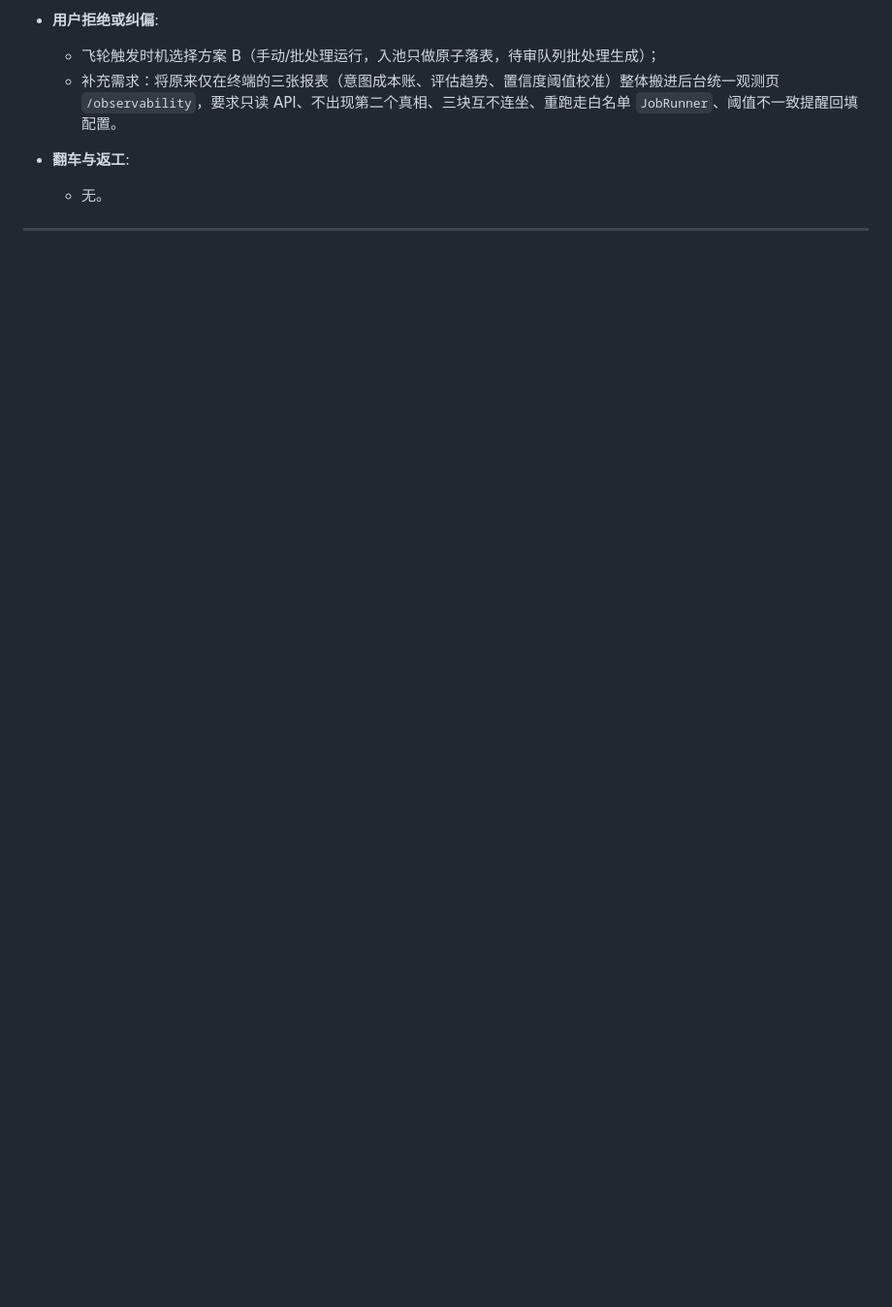
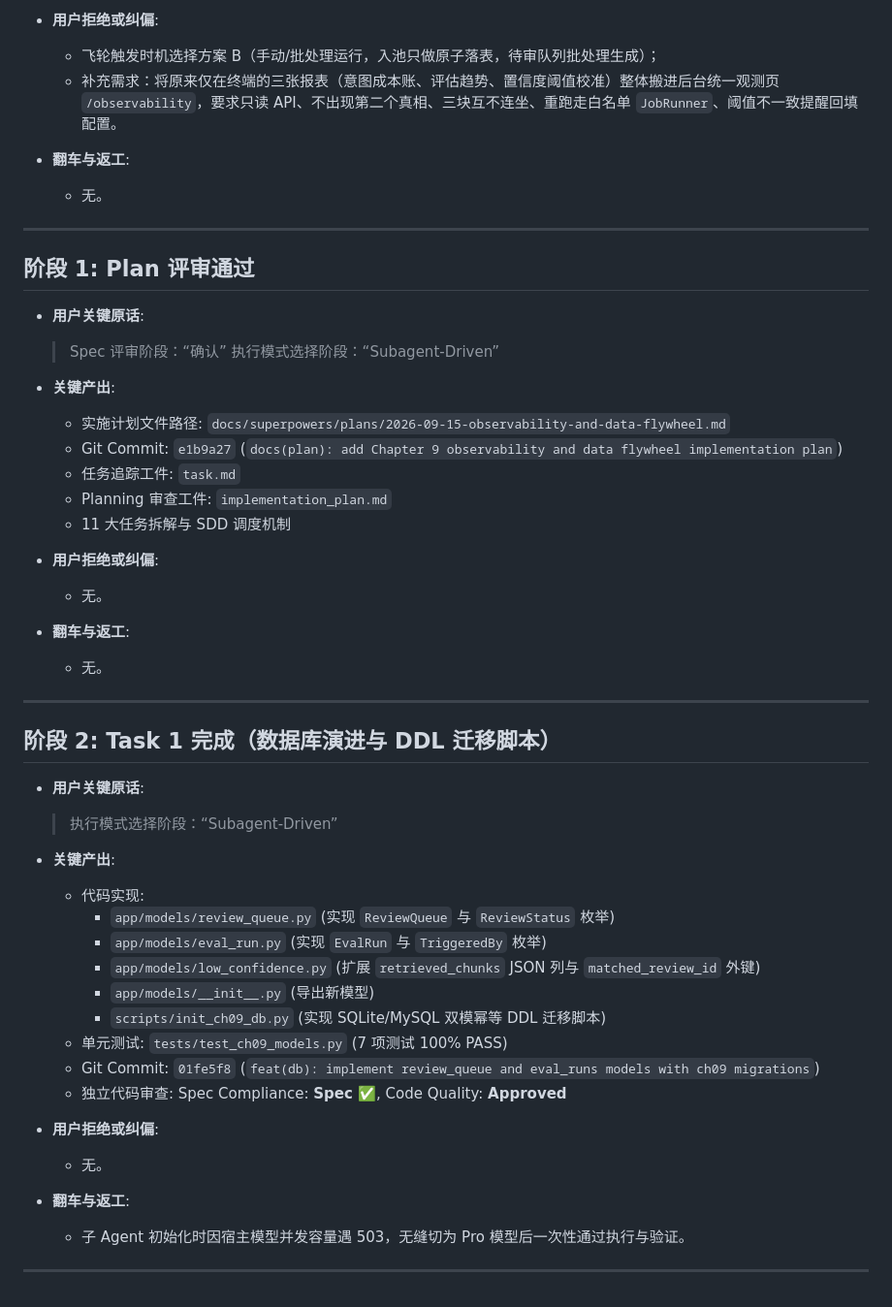
Before and after one commit to Brinkzee/AstroBot, a Markdown page: dev-notes/ch09.md, the part around the change. Shown at 97% size. GitHub-like rendering; blank space fills up the shorter version.

Commit message:
docs(dev-notes): record Phase 1 plan approval and Phase 2 Task 1 completion

```diff
--- a/dev-notes/ch09.md
+++ b/dev-notes/ch09.md
@@ -38,3 +38,48 @@
   - 无。
 
 ---
+
+## 阶段 1: Plan 评审通过
+
+- **用户关键原话**:
+  > Spec 评审阶段：“确认”
+  > 执行模式选择阶段：“Subagent-Driven”
+
+- **关键产出**:
+  - 实施计划文件路径: `docs/superpowers/plans/2026-09-15-observability-and-data-flywheel.md`
+  - Git Commit: `e1b9a27` (`docs(plan): add Chapter 9 observability and data flywheel implementation plan`)
+  - 任务追踪工件: `task.md`
+  - Planning 审查工件: `implementation_plan.md`
+  - 11 大任务拆解与 SDD 调度机制
+
+- **用户拒绝或纠偏**:
+  - 无。
+
+- **翻车与返工**:
+  - 无。
+
+---
+
+## 阶段 2: Task 1 完成（数据库演进与 DDL 迁移脚本）
+
+- **用户关键原话**:
+  > 执行模式选择阶段：“Subagent-Driven”
+
+- **关键产出**:
+  - 代码实现:
+    - `app/models/review_queue.py` (实现 `ReviewQueue` 与 `ReviewStatus` 枚举)
+    - `app/models/eval_run.py` (实现 `EvalRun` 与 `TriggeredBy` 枚举)
+    - `app/models/low_confidence.py` (扩展 `retrieved_chunks` JSON 列与 `matched_review_id` 外键)
+    - `app/models/__init__.py` (导出新模型)
+    - `scripts/init_ch09_db.py` (实现 SQLite/MySQL 双模幂等 DDL 迁移脚本)
+  - 单元测试: `tests/test_ch09_models.py` (7 项测试 100% PASS)
+  - Git Commit: `01fe5f8` (`feat(db): implement review_queue and eval_runs models with ch09 migrations`)
+  - 独立代码审查: Spec Compliance: **Spec ✅**, Code Quality: **Approved**
+
+- **用户拒绝或纠偏**:
+  - 无。
+
+- **翻车与返工**:
+  - 子 Agent 初始化时因宿主模型并发容量遇 503，无缝切为 Pro 模型后一次性通过执行与验证。
+
+---
```
